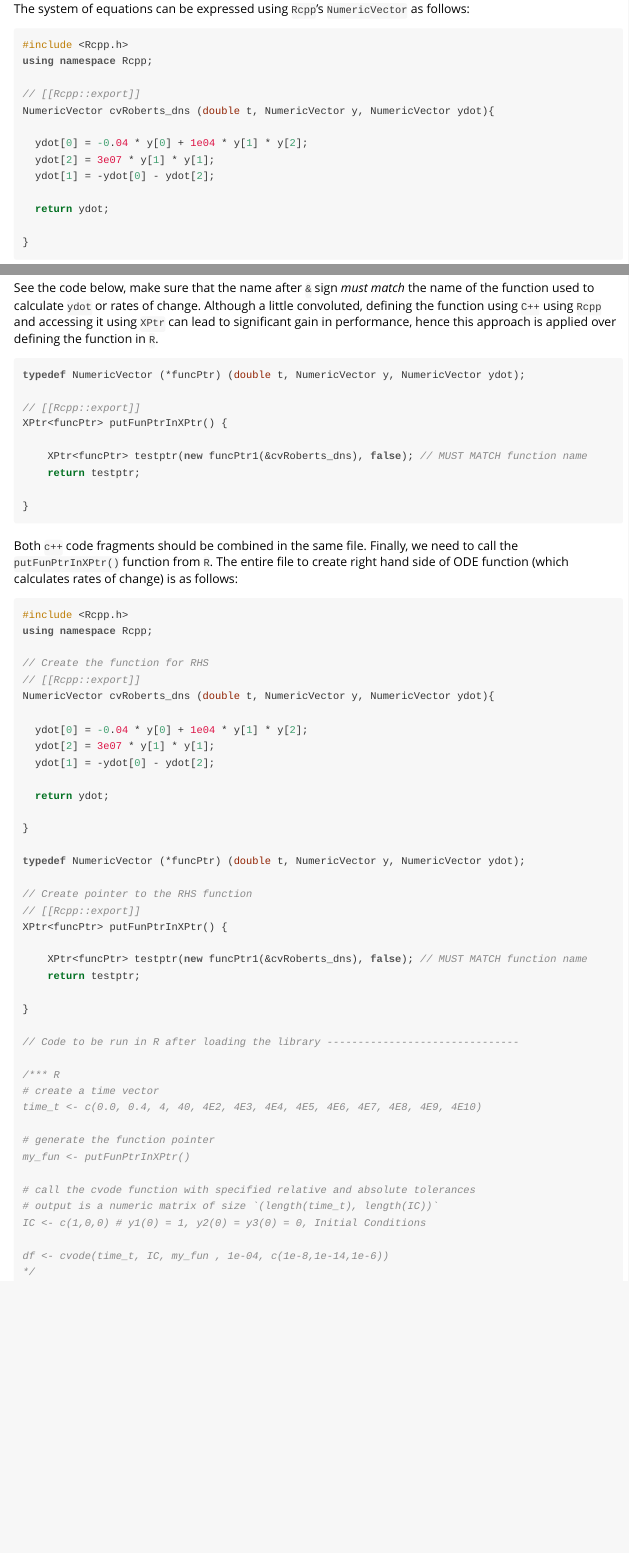
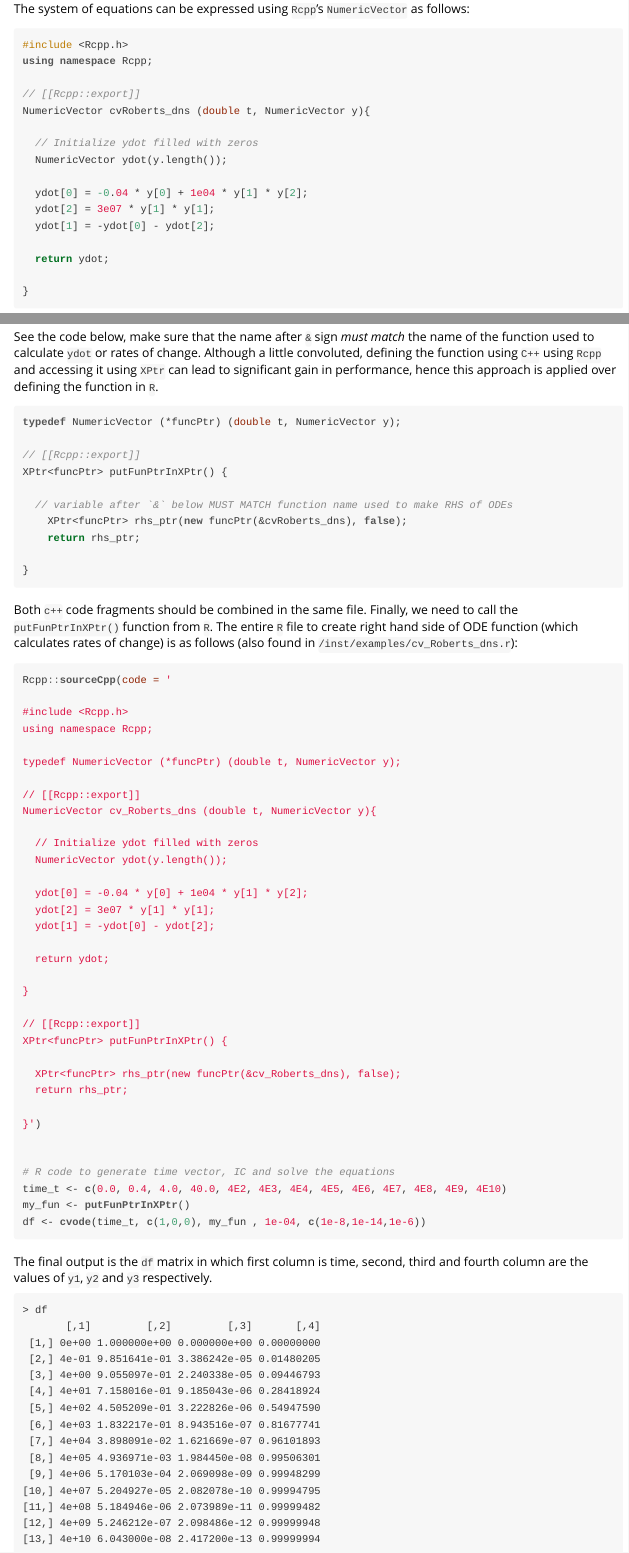
Before and after one commit to sn248/sundialr, an R Markdown document (vignettes/my-vignette.Rmd): the page in a window 1100 px wide, from 1380 px down, and a second part further down, joined at a grey line. The pictures show the output file vignettes/my-vignette.html that the author committed with the source, opened offline.

Commit message:
Cleaned code, fixed soln and added an onAttach message
Removed all the extraneous comments, solution is matching with example output and a message is displayed on attaching the package

````diff
--- a/vignettes/my-vignette.Rmd
+++ b/vignettes/my-vignette.Rmd
@@ -70,7 +70,10 @@ The system of equations can be expressed using `Rcpp`'s `NumericVector` as follo
 using namespace Rcpp;
 
 // [[Rcpp::export]]
-NumericVector cvRoberts_dns (double t, NumericVector y, NumericVector ydot){
+NumericVector cvRoberts_dns (double t, NumericVector y){
+
+  // Initialize ydot filled with zeros
+  NumericVector ydot(y.length());
 
   ydot[0] = -0.04 * y[0] + 1e04 * y[1] * y[2];
   ydot[2] = 3e07 * y[1] * y[1];
@@ -90,27 +93,34 @@ A key step is to generate a pointer to the function defined above. This requires
 See the code below, make sure that the name after `&` sign *must match* the name of the function used to calculate `ydot` or rates of change. Although a little convoluted, defining the function using `C++` using `Rcpp` and accessing it using `XPtr` can lead to significant gain in performance, hence this approach is applied over defining the function in `R`.
 
 ```c++
-typedef NumericVector (*funcPtr) (double t, NumericVector y, NumericVector ydot);
+typedef NumericVector (*funcPtr) (double t, NumericVector y);
 
 // [[Rcpp::export]]
 XPtr<funcPtr> putFunPtrInXPtr() {
 
-	XPtr<funcPtr> testptr(new funcPtr1(&cvRoberts_dns), false); // MUST MATCH function name
-	return testptr;
+  // variable after `&` below MUST MATCH function name used to make RHS of ODEs
+	XPtr<funcPtr> rhs_ptr(new funcPtr(&cvRoberts_dns), false);
+	return rhs_ptr;
 
 }
 ```
 
 Both `c++` code fragments should be combined in the same file. Finally, we need to call the `putFunPtrInXPtr()`
-function from `R`. The entire file to create right hand side of ODE function (which calculates rates of change) is as follows:
+function from `R`. The entire `R` file to create right hand side of ODE function (which calculates rates of change) is as follows (also found in `/inst/examples/cv_Roberts_dns.r`):
 
-```c++
+```r
+Rcpp::sourceCpp(code = '
+
 #include <Rcpp.h>
 using namespace Rcpp;
 
-// Create the function for RHS
+typedef NumericVector (*funcPtr) (double t, NumericVector y);
+
 // [[Rcpp::export]]
-NumericVector cvRoberts_dns (double t, NumericVector y, NumericVector ydot){
+NumericVector cv_Roberts_dns (double t, NumericVector y){
+
+  // Initialize ydot filled with zeros
+  NumericVector ydot(y.length());
 
   ydot[0] = -0.04 * y[0] + 1e04 * y[1] * y[2];
   ydot[2] = 3e07 * y[1] * y[1];
@@ -120,30 +130,39 @@ NumericVector cvRoberts_dns (double t, NumericVector y, NumericVector ydot){
 
 }
 
-typedef NumericVector (*funcPtr) (double t, NumericVector y, NumericVector ydot);
-
-// Create pointer to the RHS function
 // [[Rcpp::export]]
 XPtr<funcPtr> putFunPtrInXPtr() {
 
-	XPtr<funcPtr> testptr(new funcPtr1(&cvRoberts_dns), false); // MUST MATCH function name
-	return testptr;
+  XPtr<funcPtr> rhs_ptr(new funcPtr(&cv_Roberts_dns), false);
+  return rhs_ptr;
 
-}
+}')
 
-// Code to be run in R after loading the library -------------------------------
 
-/*** R
-# create a time vector
-time_t <- c(0.0, 0.4, 4, 40, 4E2, 4E3, 4E4, 4E5, 4E6, 4E7, 4E8, 4E9, 4E10)
+# R code to generate time vector, IC and solve the equations
+time_t <- c(0.0, 0.4, 4.0, 40.0, 4E2, 4E3, 4E4, 4E5, 4E6, 4E7, 4E8, 4E9, 4E10)
+my_fun <- putFunPtrInXPtr()
+df <- cvode(time_t, c(1,0,0), my_fun , 1e-04, c(1e-8,1e-14,1e-6))
 
-# generate the function pointer
-my_fun <- putFunPtrInXPtr()
+```
 
-# call the cvode function with specified relative and absolute tolerances
-# output is a numeric matrix of size `(length(time_t), length(IC))`
-IC <- c(1,0,0) # y1(0) = 1, y2(0) = y3(0) = 0, Initial Conditions
+The final output is the `df` matrix in which first column is time, second, third
+and fourth column are the values of `y1`, `y2` and `y3` respectively.
 
-df <- cvode(time_t, IC, my_fun , 1e-04, c(1e-8,1e-14,1e-6))
-*/
 ```
+> df
+       [,1]         [,2]         [,3]       [,4]
+ [1,] 0e+00 1.000000e+00 0.000000e+00 0.00000000
+ [2,] 4e-01 9.851641e-01 3.386242e-05 0.01480205
+ [3,] 4e+00 9.055097e-01 2.240338e-05 0.09446793
+ [4,] 4e+01 7.158016e-01 9.185043e-06 0.28418924
+ [5,] 4e+02 4.505209e-01 3.222826e-06 0.54947590
+ [6,] 4e+03 1.832217e-01 8.943516e-07 0.81677741
+ [7,] 4e+04 3.898091e-02 1.621669e-07 0.96101893
+ [8,] 4e+05 4.936971e-03 1.984450e-08 0.99506301
+ [9,] 4e+06 5.170103e-04 2.069098e-09 0.99948299
+[10,] 4e+07 5.204927e-05 2.082078e-10 0.99994795
+[11,] 4e+08 5.184946e-06 2.073989e-11 0.99999482
+[12,] 4e+09 5.246212e-07 2.098486e-12 0.99999948
+[13,] 4e+10 6.043000e-08 2.417200e-13 0.99999994
+```
````
Also changed, not shown: R/zzz.R (added, +5 -0 lines), vignettes/my-vignette.html, 2 other files.
